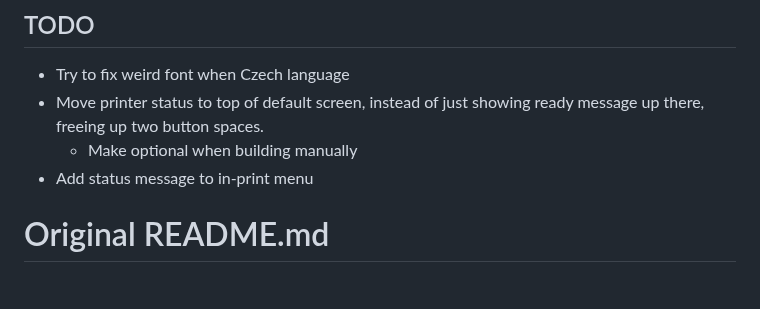
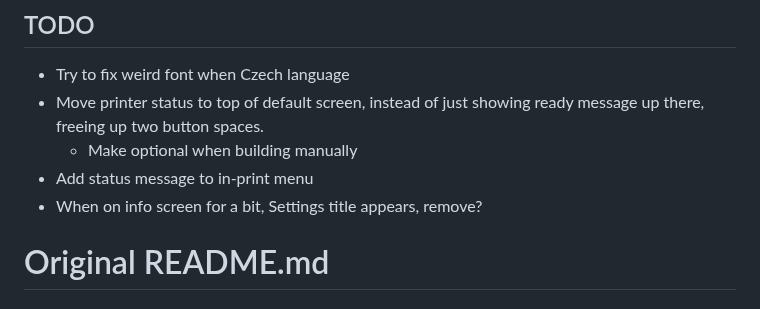
Before and after one commit to JustLeader69420/mmx-marlin-custom, a Markdown page: README.md, the part around the change. Drawn GitHub-style.

```diff
--- a/README.md
+++ b/README.md
@@ -67,6 +67,7 @@ These are my edits of the MMX firmware, enjoy.
  - Move printer status to top of default screen, instead of just showing ready message up there, freeing up two button spaces.
    - Make optional when building manually
  - Add status message to in-print menu
+ - When on info screen for a bit, Settings title appears, remove?
 
 # Original README.md
 
```
